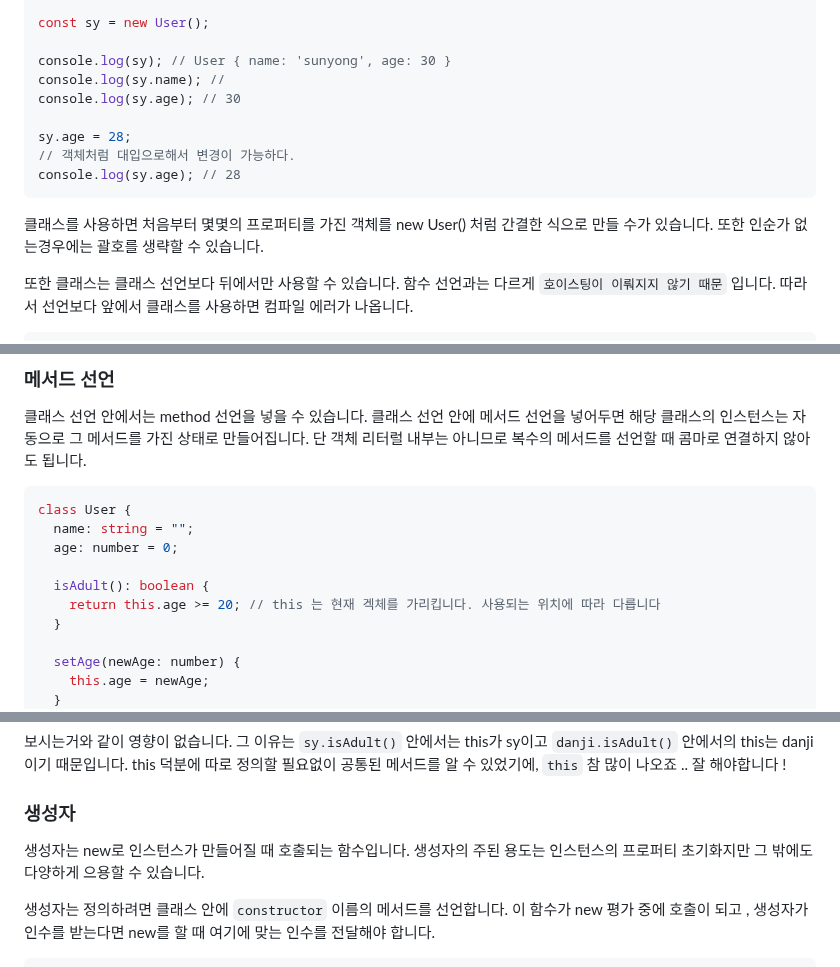
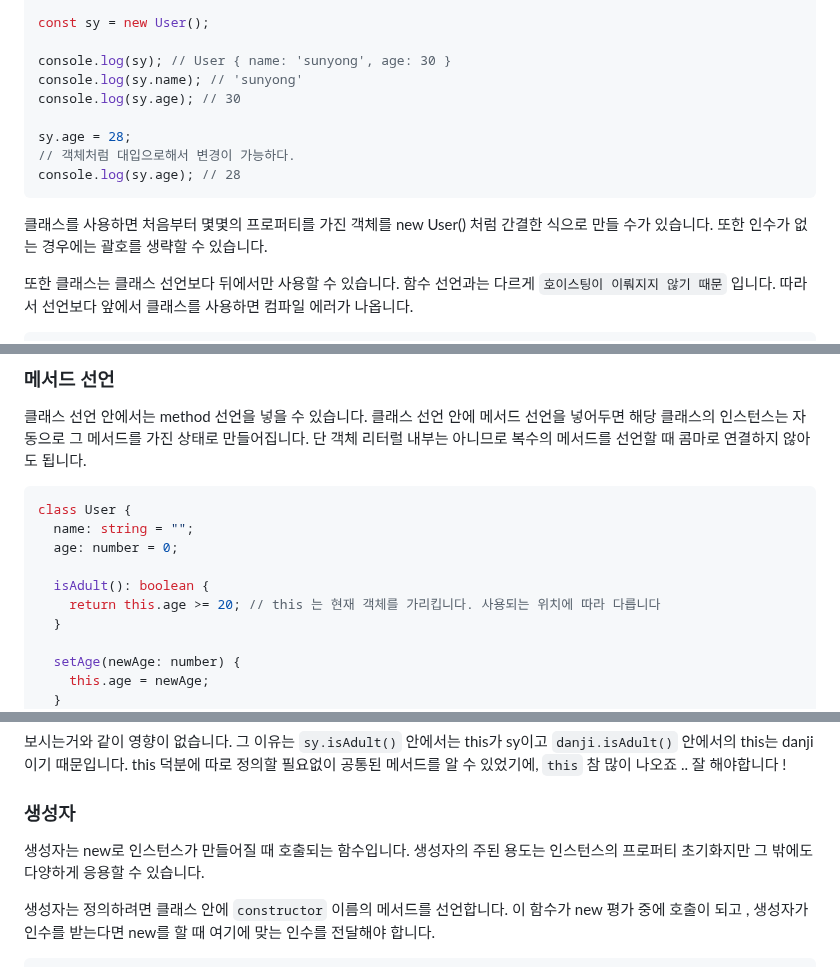
Before and after one commit to sy0725/Today, a Markdown page: Book Study/TS/05 ~ 05.1.7.md, 3 parts joined by grey strips. Rendered like a GitHub page.

Commit message:
오타 수정

````diff
--- a/Book Study/TS/05 ~ 05.1.7.md
+++ b/Book Study/TS/05 ~ 05.1.7.md
@@ -31,7 +31,7 @@ class User {
 const sy = new User();
 
 console.log(sy); // User { name: 'sunyong', age: 30 }
-console.log(sy.name); //
+console.log(sy.name); // 'sunyong'
 console.log(sy.age); // 30
 
 sy.age = 28;
@@ -40,7 +40,7 @@ console.log(sy.age); // 28
 ```
 
 클래스를 사용하면 처음부터 몇몇의 프로퍼티를 가진 객체를 new User() 처럼 간결한 식으로 만들 수가 있습니다.
-또한 인순가 없는경우에는 괄호를 생략할 수 있습니다.
+또한 인수가 없는 경우에는 괄호를 생략할 수 있습니다.
 
 또한 클래스는 클래스 선언보다 뒤에서만 사용할 수 있습니다. 함수 선언과는 다르게 `호이스팅이 이뤄지지 않기 때문` 입니다.
 따라서 선언보다 앞에서 클래스를 사용하면 컴파일 에러가 나옵니다.
@@ -120,7 +120,7 @@ class User {
   age: number = 0;
 
   isAdult(): boolean {
-    return this.age >= 20; // this 는 현재 겍체를 가리킵니다. 사용되는 위치에 따라 다릅니다
+    return this.age >= 20; // this 는 현재 객체를 가리킵니다. 사용되는 위치에 따라 다릅니다
   }
 
   setAge(newAge: number) {
@@ -152,7 +152,7 @@ this 덕분에 따로 정의할 필요없이 공통된 메서드를 알 수 있
 
 ### 생성자
 
-생성자는 new로 인스턴스가 만들어질 때 호출되는 함수입니다. 생성자의 주된 용도는 인스턴스의 프로퍼티 초기화지만 그 밖에도 다양하게 으용할 수 있습니다.
+생성자는 new로 인스턴스가 만들어질 때 호출되는 함수입니다. 생성자의 주된 용도는 인스턴스의 프로퍼티 초기화지만 그 밖에도 다양하게 응용할 수 있습니다.
 
 생성자는 정의하려면 클래스 안에 `constructor` 이름의 메서드를 선언합니다.
 이 함수가 new 평가 중에 호출이 되고 , 생성자가 인수를 받는다면 new를 할 때 여기에 맞는 인수를 전달해야 합니다.
````
Also changed, not shown: other parts of Book Study/TS/05 ~ 05.1.7.md (+2 -2 lines).
